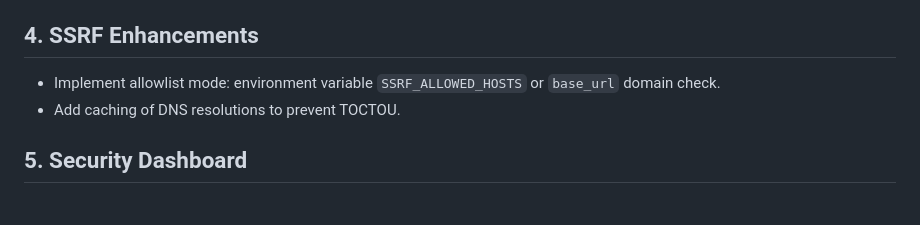
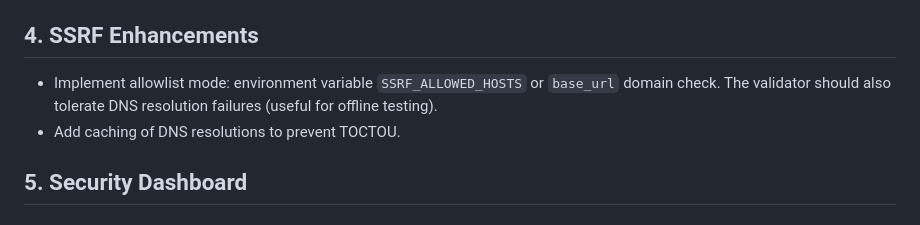
Before and after one commit to siddharthmukund/Spider, a Markdown page: docs/PHASE3_DESIGN.md, the part around the change. GitHub-like rendering.

Commit message:
Update Phase3 design doc with SSRF allowlist and offline handling

```diff
--- a/docs/PHASE3_DESIGN.md
+++ b/docs/PHASE3_DESIGN.md
@@ -81,7 +81,7 @@ This document outlines the design approach for Phase 3 of the SEO Crawler enhanc
 
 ## 4. SSRF Enhancements
 
-- Implement allowlist mode: environment variable `SSRF_ALLOWED_HOSTS` or `base_url` domain check.
+- Implement allowlist mode: environment variable `SSRF_ALLOWED_HOSTS` or `base_url` domain check.  The validator should also tolerate DNS resolution failures (useful for offline testing).
 - Add caching of DNS resolutions to prevent TOCTOU.
 
 ## 5. Security Dashboard
```
